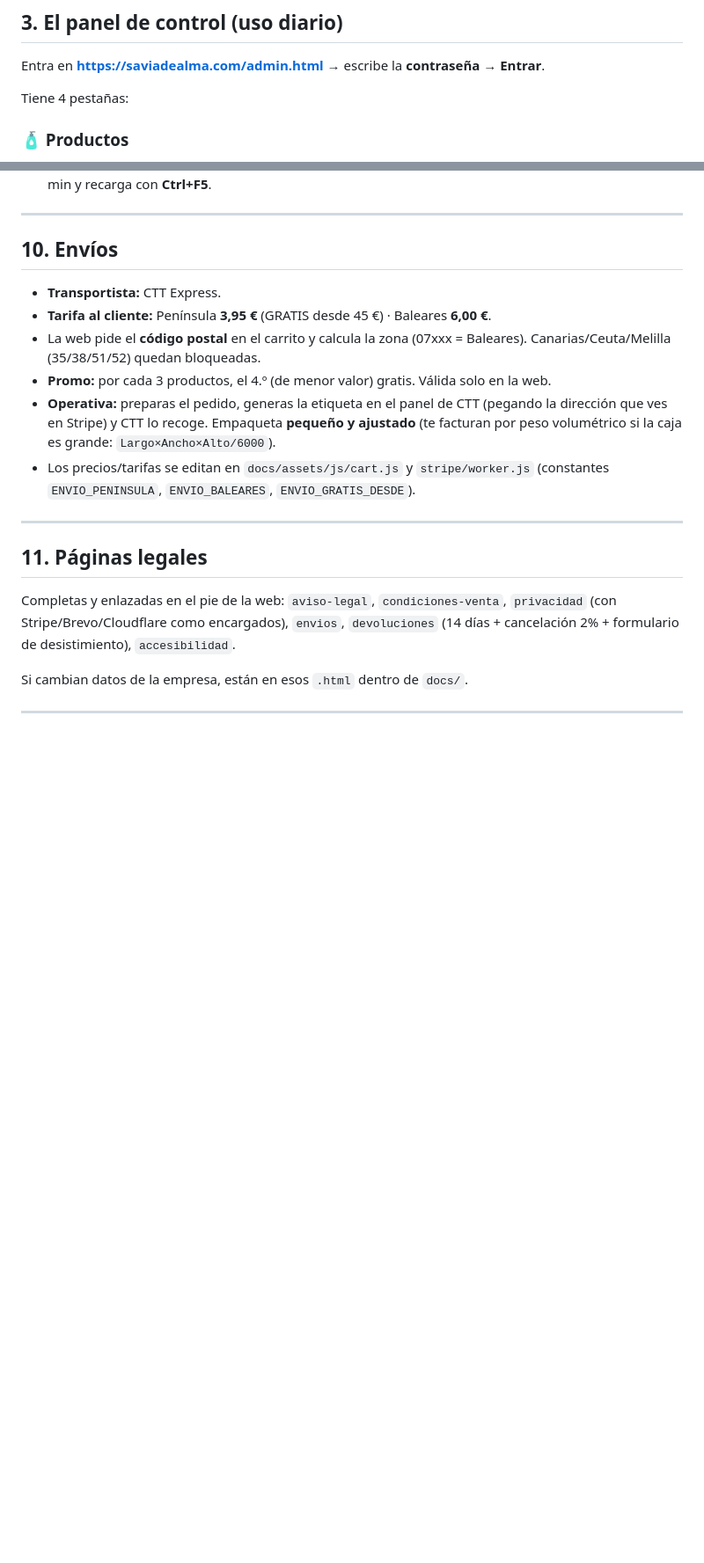
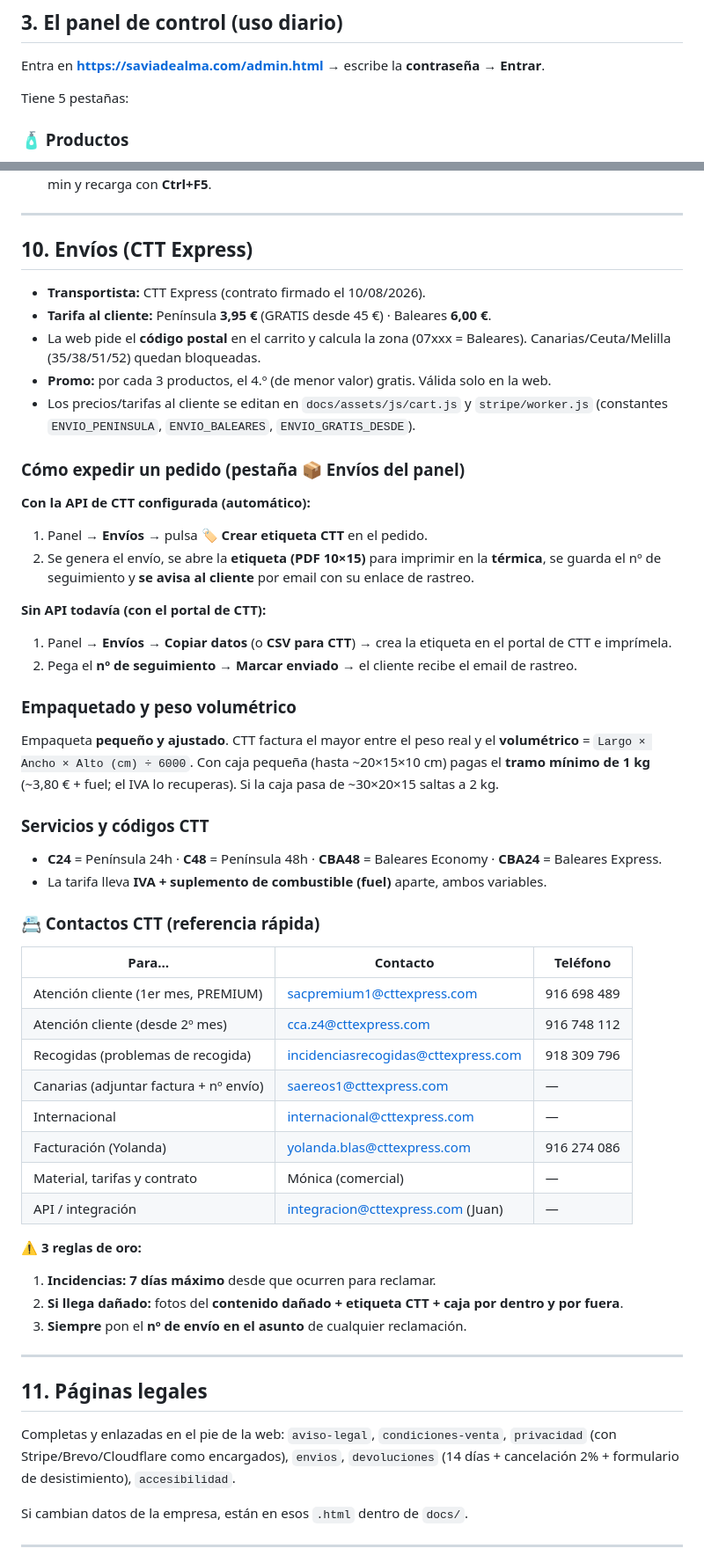
Before and after one commit to infovenmon-dotcom/METAMORFOSIS, a Markdown page: GUIA_SAVIA.md, 2 parts joined by grey strips. Shown at 88% size. GitHub-like rendering; blank space fills up the shorter version.

Commit message:
Guia: pestaña Envios, variables CTT, operativa + contactos CTT
Co-Authored-By: Claude Opus 4.8 <noreply@anthropic.com>
Claude-Session: https://claude.ai/code/session_01TxvTvtSNiaeauewZgYjF1i

```diff
--- a/GUIA_SAVIA.md
+++ b/GUIA_SAVIA.md
@@ -49,7 +49,7 @@ Cliente → saviadealma.com (tienda) → "Finalizar compra"
 
 Entra en **https://saviadealma.com/admin.html** → escribe la **contraseña** → **Entrar**.
 
-Tiene 4 pestañas:
+Tiene 5 pestañas:
 
 ### 🧴 Productos
 - **Registrar compra a proveedor** (arriba): elige producto + cantidad + importe → calcula el **coste/ud.**, actualiza la columna "Coste" y **suma el stock**. Marca "media ponderada" si compras a distinto precio.
@@ -150,14 +158,48 @@ Ahora mismo estás en **MODO PRUEBA** (clave `sk_test_`): puedes probar con la t
 
 ---
 
-## 10. Envíos
+## 10. Envíos (CTT Express)
 
-- **Transportista:** CTT Express.
+- **Transportista:** CTT Express (contrato firmado el 10/08/2026).
 - **Tarifa al cliente:** Península **3,95 €** (GRATIS desde 45 €) · Baleares **6,00 €**.
 - La web pide el **código postal** en el carrito y calcula la zona (07xxx = Baleares). Canarias/Ceuta/Melilla (35/38/51/52) quedan bloqueadas.
 - **Promo:** por cada 3 productos, el 4.º (de menor valor) gratis. Válida solo en la web.
-- **Operativa:** preparas el pedido, generas la etiqueta en el panel de CTT (pegando la dirección que ves en Stripe) y CTT lo recoge. Empaqueta **pequeño y ajustado** (te facturan por peso volumétrico si la caja es grande: `Largo×Ancho×Alto/6000`).
-- Los precios/tarifas se editan en `docs/assets/js/cart.js` y `stripe/worker.js` (constantes `ENVIO_PENINSULA`, `ENVIO_BALEARES`, `ENVIO_GRATIS_DESDE`).
+- Los precios/tarifas al cliente se editan en `docs/assets/js/cart.js` y `stripe/worker.js` (constantes `ENVIO_PENINSULA`, `ENVIO_BALEARES`, `ENVIO_GRATIS_DESDE`).
+
+### Cómo expedir un pedido (pestaña 📦 Envíos del panel)
+
+**Con la API de CTT configurada (automático):**
+1. Panel → **Envíos** → pulsa **🏷️ Crear etiqueta CTT** en el pedido.
+2. Se genera el envío, se abre la **etiqueta (PDF 10×15)** para imprimir en la **térmica**, se guarda el nº de seguimiento y **se avisa al cliente** por email con su enlace de rastreo.
+
+**Sin API todavía (con el portal de CTT):**
+1. Panel → **Envíos** → **Copiar datos** (o **CSV para CTT**) → crea la etiqueta en el portal de CTT e imprímela.
+2. Pega el **nº de seguimiento** → **Marcar enviado** → el cliente recibe el email de rastreo.
+
+### Empaquetado y peso volumétrico
+Empaqueta **pequeño y ajustado**. CTT factura el mayor entre el peso real y el **volumétrico** = `Largo × Ancho × Alto (cm) ÷ 6000`. Con caja pequeña (hasta ~20×15×10 cm) pagas el **tramo mínimo de 1 kg** (~3,80 € + fuel; el IVA lo recuperas). Si la caja pasa de ~30×20×15 saltas a 2 kg.
+
+### Servicios y códigos CTT
+- **C24** = Península 24h · **C48** = Península 48h · **CBA48** = Baleares Economy · **CBA24** = Baleares Express.
+- La tarifa lleva **IVA + suplemento de combustible (fuel)** aparte, ambos variables.
+
+### 📇 Contactos CTT (referencia rápida)
+
+| Para… | Contacto | Teléfono |
+|---|---|---|
+| Atención cliente (1er mes, PREMIUM) | sacpremium1@cttexpress.com | 916 698 489 |
+| Atención cliente (desde 2º mes) | cca.z4@cttexpress.com | 916 748 112 |
+| Recogidas (problemas de recogida) | incidenciasrecogidas@cttexpress.com | 918 309 796 |
+| Canarias (adjuntar factura + nº envío) | saereos1@cttexpress.com | — |
+| Internacional | internacional@cttexpress.com | — |
+| Facturación (Yolanda) | yolanda.blas@cttexpress.com | 916 274 086 |
+| Material, tarifas y contrato | Mónica (comercial) | — |
+| API / integración | integracion@cttexpress.com (Juan) | — |
+
+**⚠️ 3 reglas de oro:**
+1. **Incidencias: 7 días máximo** desde que ocurren para reclamar.
+2. **Si llega dañado:** fotos del **contenido dañado + etiqueta CTT + caja por dentro y por fuera**.
+3. **Siempre** pon el **nº de envío en el asunto** de cualquier reclamación.
 
 ---
 
```
Also changed, not shown: other parts of GUIA_SAVIA.md (+9 -1 lines).
